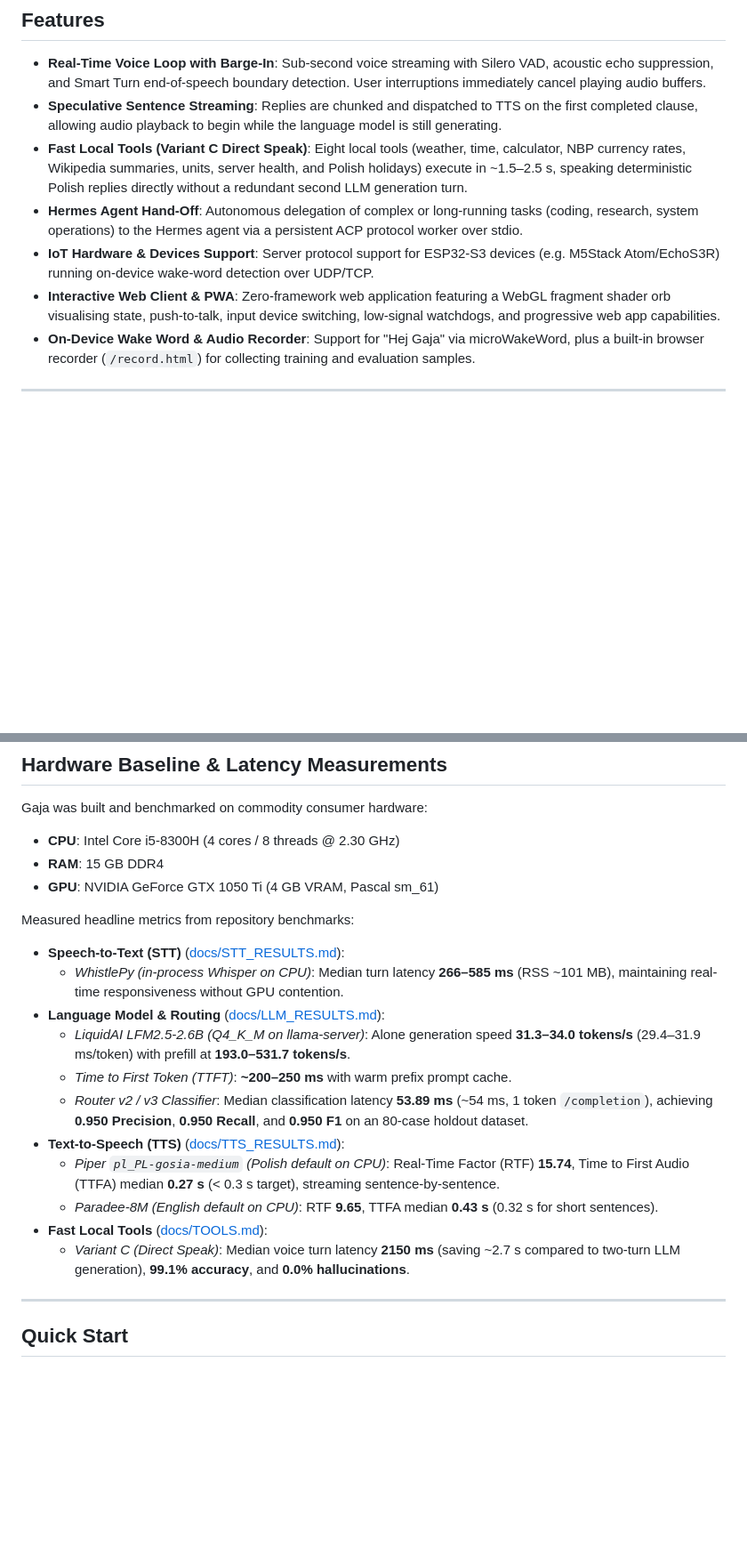
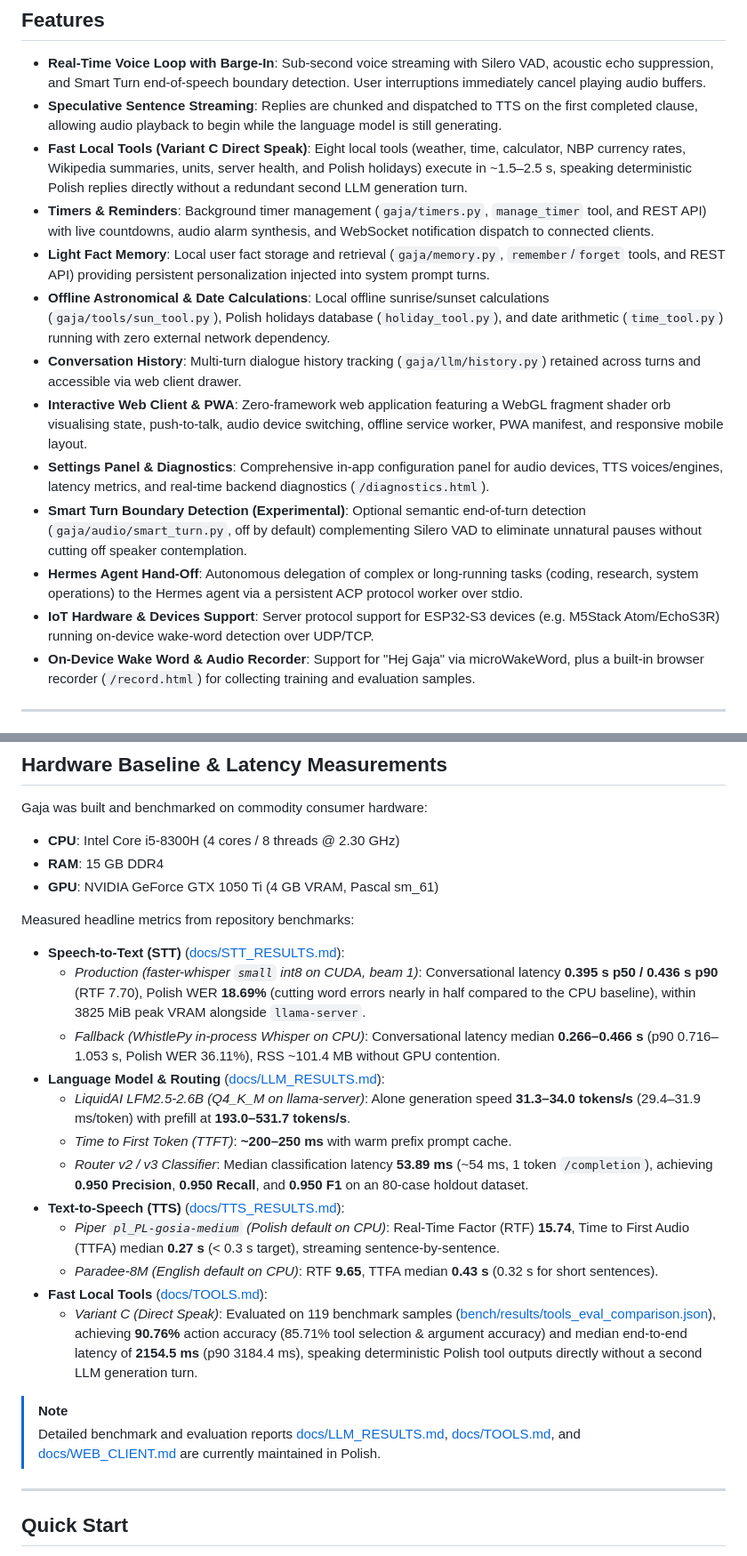
Before and after one commit to TymekTM/gaja-hermes-adapter, a Markdown page: README.md, 2 parts joined by grey strips. Shown at 89% size. Rendered like a GitHub page; blank space fills up the shorter version.

```diff
--- a/README.md
+++ b/README.md
@@ -11,9 +11,15 @@ Gaja is a Polish-first, low-latency, real-time voice assistant adapter designed
 - **Real-Time Voice Loop with Barge-In**: Sub-second voice streaming with Silero VAD, acoustic echo suppression, and Smart Turn end-of-speech boundary detection. User interruptions immediately cancel playing audio buffers.
 - **Speculative Sentence Streaming**: Replies are chunked and dispatched to TTS on the first completed clause, allowing audio playback to begin while the language model is still generating.
 - **Fast Local Tools (Variant C Direct Speak)**: Eight local tools (weather, time, calculator, NBP currency rates, Wikipedia summaries, units, server health, and Polish holidays) execute in ~1.5–2.5 s, speaking deterministic Polish replies directly without a redundant second LLM generation turn.
+- **Timers & Reminders**: Background timer management (`gaja/timers.py`, `manage_timer` tool, and REST API) with live countdowns, audio alarm synthesis, and WebSocket notification dispatch to connected clients.
+- **Light Fact Memory**: Local user fact storage and retrieval (`gaja/memory.py`, `remember`/`forget` tools, and REST API) providing persistent personalization injected into system prompt turns.
+- **Offline Astronomical & Date Calculations**: Local offline sunrise/sunset calculations (`gaja/tools/sun_tool.py`), Polish holidays database (`holiday_tool.py`), and date arithmetic (`time_tool.py`) running with zero external network dependency.
+- **Conversation History**: Multi-turn dialogue history tracking (`gaja/llm/history.py`) retained across turns and accessible via web client drawer.
+- **Interactive Web Client & PWA**: Zero-framework web application featuring a WebGL fragment shader orb visualising state, push-to-talk, audio device switching, offline service worker, PWA manifest, and responsive mobile layout.
+- **Settings Panel & Diagnostics**: Comprehensive in-app configuration panel for audio devices, TTS voices/engines, latency metrics, and real-time backend diagnostics (`/diagnostics.html`).
+- **Smart Turn Boundary Detection (Experimental)**: Optional semantic end-of-turn detection (`gaja/audio/smart_turn.py`, off by default) complementing Silero VAD to eliminate unnatural pauses without cutting off speaker contemplation.
 - **Hermes Agent Hand-Off**: Autonomous delegation of complex or long-running tasks (coding, research, system operations) to the Hermes agent via a persistent ACP protocol worker over stdio.
 - **IoT Hardware & Devices Support**: Server protocol support for ESP32-S3 devices (e.g. M5Stack Atom/EchoS3R) running on-device wake-word detection over UDP/TCP.
-- **Interactive Web Client & PWA**: Zero-framework web application featuring a WebGL fragment shader orb visualising state, push-to-talk, input device switching, low-signal watchdogs, and progressive web app capabilities.
 - **On-Device Wake Word & Audio Recorder**: Support for "Hej Gaja" via microWakeWord, plus a built-in browser recorder (`/record.html`) for collecting training and evaluation samples.
 
 ---
@@ -69,7 +75,8 @@ Gaja was built and benchmarked on commodity consumer hardware:
 Measured headline metrics from repository benchmarks:
 
 - **Speech-to-Text (STT)** ([docs/STT_RESULTS.md](docs/STT_RESULTS.md)):
-  - *WhistlePy (in-process Whisper on CPU)*: Median turn latency **266–585 ms** (RSS ~101 MB), maintaining real-time responsiveness without GPU contention.
+  - *Production (faster-whisper `small` int8 on CUDA, beam 1)*: Conversational latency **0.395 s p50 / 0.436 s p90** (RTF 7.70), Polish WER **18.69%** (cutting word errors nearly in half compared to the CPU baseline), within 3825 MiB peak VRAM alongside `llama-server`.
+  - *Fallback (WhistlePy in-process Whisper on CPU)*: Conversational latency median **0.266–0.466 s** (p90 0.716–1.053 s, Polish WER 36.11%), RSS ~101.4 MB without GPU contention.
 - **Language Model & Routing** ([docs/LLM_RESULTS.md](docs/LLM_RESULTS.md)):
   - *LiquidAI LFM2.5-2.6B (Q4_K_M on llama-server)*: Alone generation speed **31.3–34.0 tokens/s** (29.4–31.9 ms/token) with prefill at **193.0–531.7 tokens/s**.
   - *Time to First Token (TTFT)*: **~200–250 ms** with warm prefix prompt cache.
@@ -78,7 +85,10 @@ Measured headline metrics from repository benchmarks:
   - *Piper `pl_PL-gosia-medium` (Polish default on CPU)*: Real-Time Factor (RTF) **15.74**, Time to First Audio (TTFA) median **0.27 s** (< 0.3 s target), streaming sentence-by-sentence.
   - *Paradee-8M (English default on CPU)*: RTF **9.65**, TTFA median **0.43 s** (0.32 s for short sentences).
 - **Fast Local Tools** ([docs/TOOLS.md](docs/TOOLS.md)):
-  - *Variant C (Direct Speak)*: Median voice turn latency **2150 ms** (saving ~2.7 s compared to two-turn LLM generation), **99.1% accuracy**, and **0.0% hallucinations**.
+  - *Variant C (Direct Speak)*: Evaluated on 119 benchmark samples ([bench/results/tools_eval_comparison.json](bench/results/tools_eval_comparison.json)), achieving **90.76%** action accuracy (85.71% tool selection & argument accuracy) and median end-to-end latency of **2154.5 ms** (p90 3184.4 ms), speaking deterministic Polish tool outputs directly without a second LLM generation turn.
+
+> [!NOTE]
+> Detailed benchmark and evaluation reports [docs/LLM_RESULTS.md](docs/LLM_RESULTS.md), [docs/TOOLS.md](docs/TOOLS.md), and [docs/WEB_CLIENT.md](docs/WEB_CLIENT.md) are currently maintained in Polish.
 
 ---
 
```
Also changed, not shown: other parts of README.md (+10 -3 lines).
